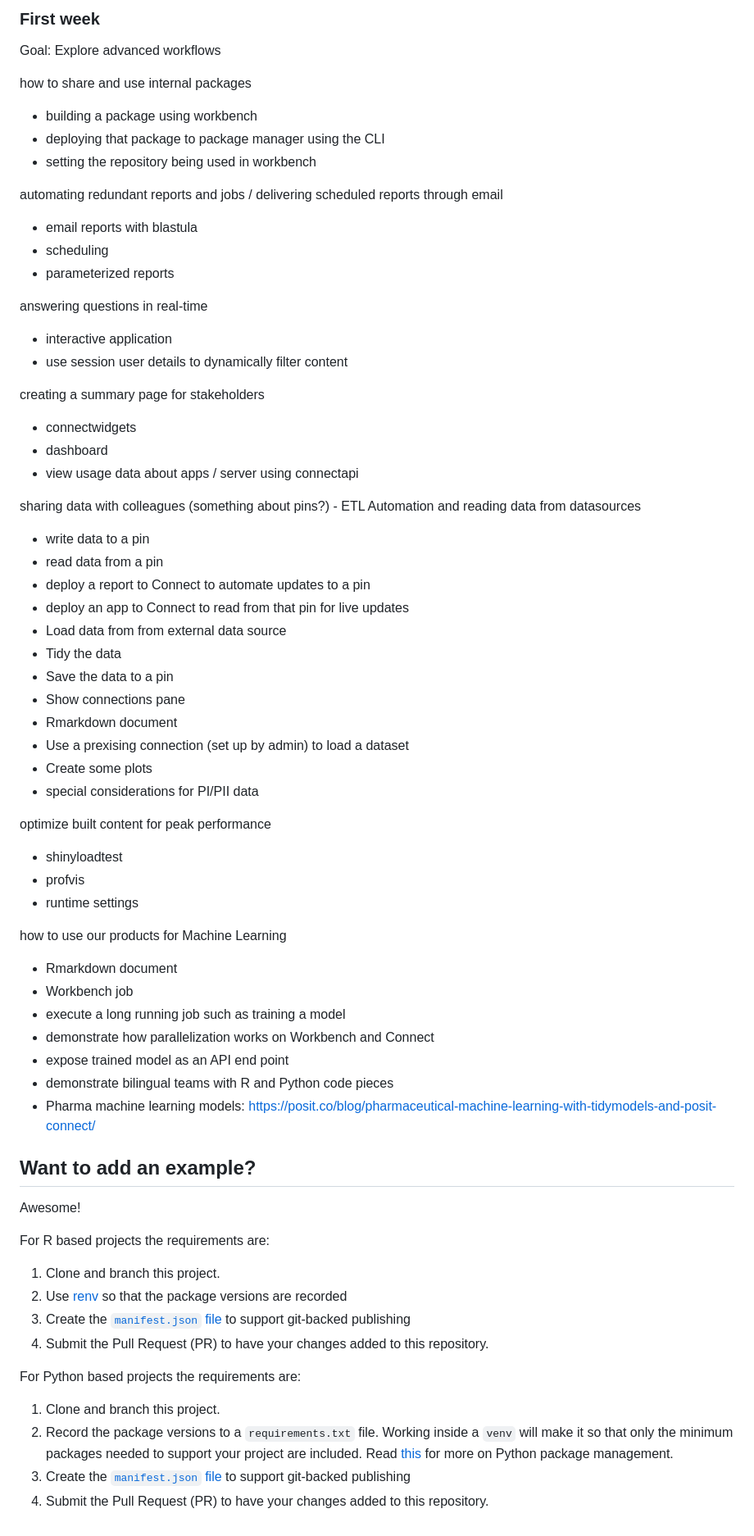
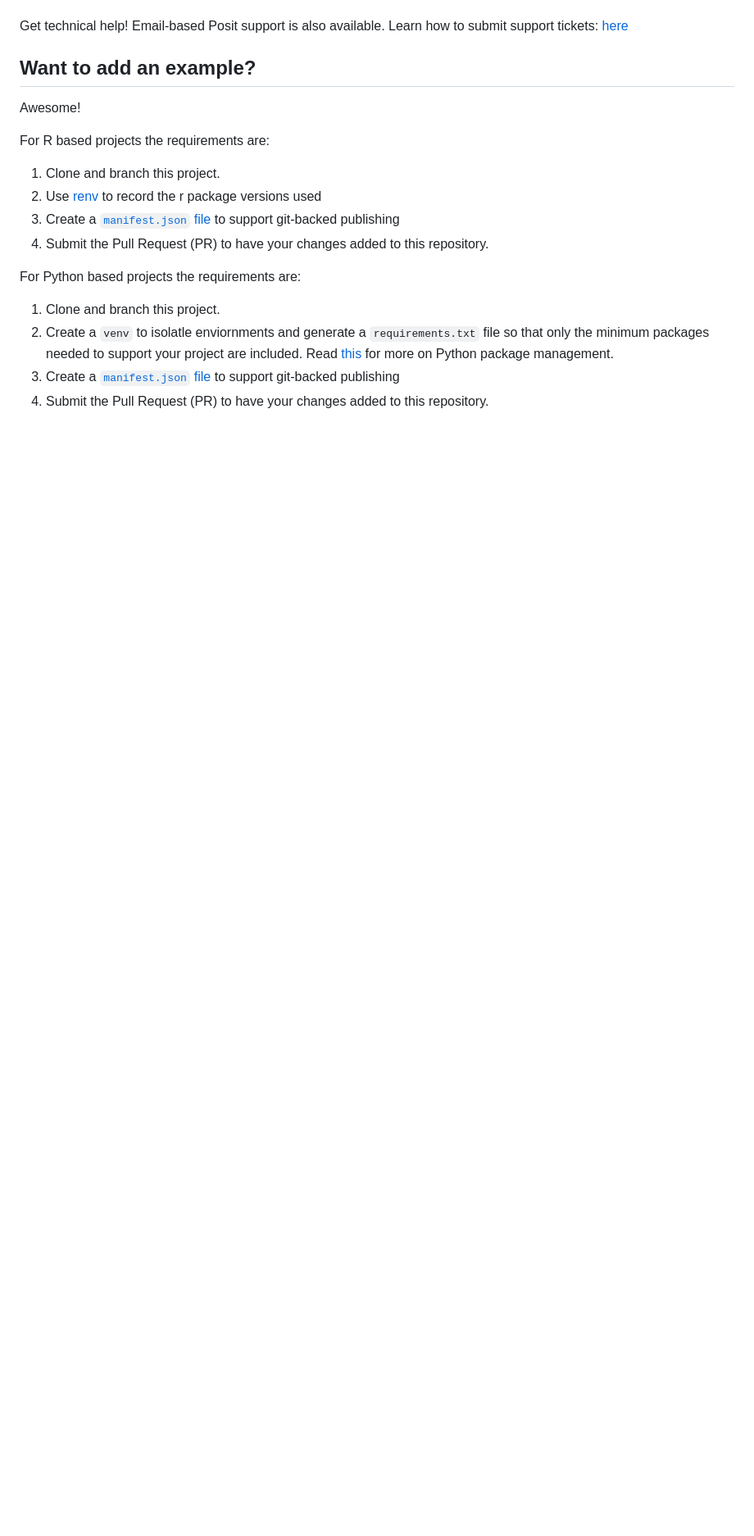
Before and after one commit to rstudio/posit-demo-assets, a Markdown page: README.md, the part around the change printed below. Shown: that part at 82% size. Rendered like a GitHub page; blank space fills up the shorter version.

```diff
--- a/README.md
+++ b/README.md
@@ -122,60 +110,4 @@ Package Manager
-### First week
-
-Goal: Explore advanced workflows
-
-how to share and use internal packages
-
--   building a package using workbench
--   deploying that package to package manager using the CLI
--   setting the repository being used in workbench
-
-automating redundant reports and jobs / delivering scheduled reports through email
-
--   email reports with blastula
--   scheduling
--   parameterized reports
-
-answering questions in real-time
-
--   interactive application
--   use session user details to dynamically filter content
-
-creating a summary page for stakeholders
-
--   connectwidgets
--   dashboard
--   view usage data about apps / server using connectapi
-
-sharing data with colleagues (something about pins?) - ETL Automation and reading data from datasources
-
--   write data to a pin
--   read data from a pin
--   deploy a report to Connect to automate updates to a pin
--   deploy an app to Connect to read from that pin for live updates
--   Load data from from external data source
--   Tidy the data
--   Save the data to a pin
--   Show connections pane
--   Rmarkdown document
--   Use a prexising connection (set up by admin) to load a dataset
--   Create some plots
--   special considerations for PI/PII data
-
-optimize built content for peak performance
-
--   shinyloadtest
--   profvis
--   runtime settings
-
-how to use our products for Machine Learning
-
--   Rmarkdown document
--   Workbench job
--   execute a long running job such as training a model
--   demonstrate how parallelization works on Workbench and Connect
--   expose trained model as an API end point
--   demonstrate bilingual teams with R and Python code pieces
--   Pharma machine learning models: <https://posit.co/blog/pharmaceutical-machine-learning-with-tidymodels-and-posit-connect/>
+Get technical help! Email-based Posit support is also available. Learn how to submit support tickets: [here](https://support.posit.co/hc/en-us/articles/360004788294-How-do-I-submit-a-Support-ticket-#)
 
 ## Want to add an example?
 
@@ -183,14 +115,14 @@ Awesome!
 
 For R based projects the requirements are:
 
-1.  Clone and branch this project.
-2.  Use [renv](https://rstudio.github.io/renv/articles/renv.html) so that the package versions are recorded
-3.  Create the [`manifest.json` file](https://docs.posit.co/connect/user/git-backed/#creating-a-manifest-file-from-r) to support git-backed publishing
-4.  Submit the Pull Request (PR) to have your changes added to this repository.
+1. Clone and branch this project.
+2. Use [renv](https://rstudio.github.io/renv/articles/renv.html) to record the r package versions used
+3. Create a [`manifest.json` file](https://docs.posit.co/connect/user/git-backed/#creating-a-manifest-file-from-r) to support git-backed publishing
+4. Submit the Pull Request (PR) to have your changes added to this repository.
 
 For Python based projects the requirements are:
 
-1.  Clone and branch this project.
-2.  Record the package versions to a `requirements.txt` file. Working inside a `venv` will make it so that only the minimum packages needed to support your project are included. Read [this](https://docs.posit.co/connect/admin/python/package-management/index.html) for more on Python package management.
-3.  Create the [`manifest.json` file](https://docs.posit.co/connect/user/publishing-cli-notebook/index.html#creating-a-manifest-for-future-deployment) to support git-backed publishing
-4.  Submit the Pull Request (PR) to have your changes added to this repository.
+1. Clone and branch this project.
+2. Create a `venv` to isolatle enviornments and generate a `requirements.txt` file so that only the minimum packages needed to support your project are included. Read [this](https://docs.posit.co/connect/admin/python/package-management/index.html) for more on Python package management.
+3. Create a [`manifest.json` file](https://docs.posit.co/connect/user/publishing-cli-notebook/index.html#creating-a-manifest-for-future-deployment) to support git-backed publishing
+4. Submit the Pull Request (PR) to have your changes added to this repository.
```
Also changed, not shown: other parts of README.md (+72 -84 lines).
